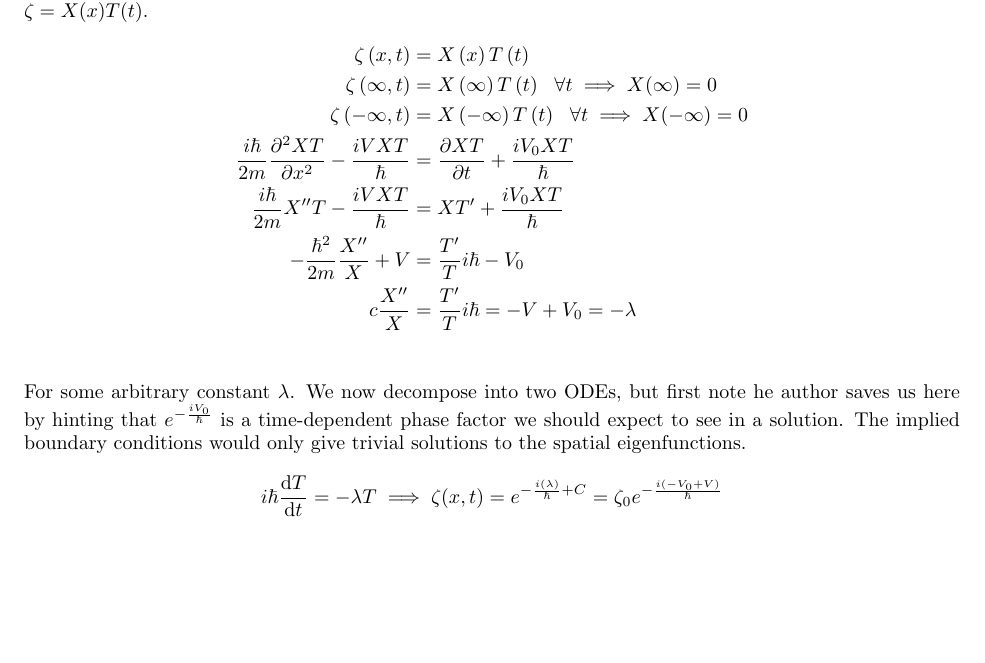
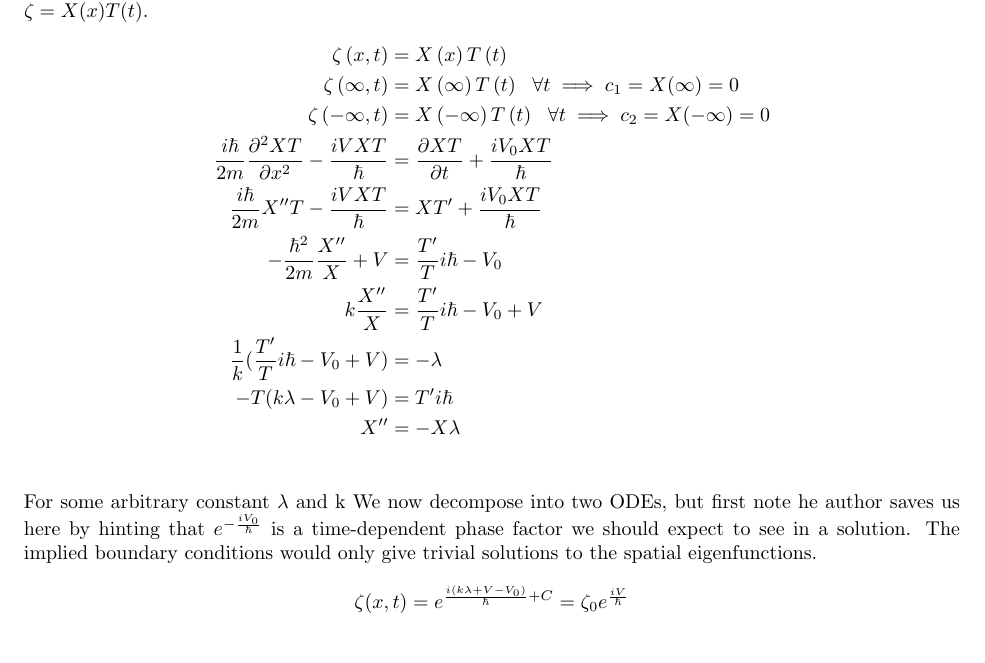
Before and after one commit to gcalbertini/quantum_mechanics, a LaTeX book (ch1.tex, which reads chapters/wave_equation.tex): part of page 10 of 10, cut so that both start at the same text, the shorter picture padded with empty space. Compiled offline with pdfLaTeX.

Commit message:
Fix 1.8MOD

```diff
--- a/chapters/wave_equation.tex
+++ b/chapters/wave_equation.tex
@@ -151,21 +151,24 @@
 	We consider the following boundary conditions: $\zeta\left(\infty, t\right) = \zeta \left( -\infty, t \right) =0$. We then proceed with letting $\zeta = X(x)T(t)$.
 	\begin{flalign*}
 		\zeta \left(x,t\right) &= X \left(x\right)T\left(t\right)\\
-		\zeta\left(\infty,t\right)&=X\left(\infty \right)T\left(t\right)  ~~\forall t \implies X(\infty)=0\\
-		\zeta\left(-\infty,t\right)&=X\left(-\infty \right)T\left(t\right)  ~~\forall t \implies X(-\infty)=0\\
+		\zeta\left(\infty,t\right)&=X\left(\infty \right)T\left(t\right)  ~~\forall t \implies c_1 = X(\infty)=0\\
+		\zeta\left(-\infty,t\right)&=X\left(-\infty \right)T\left(t\right)  ~~\forall t \implies c_2 = X(-\infty)=0\\
 		\frac{i \hbar}{2m}\pdv[2]{XT}{x}-\frac{iV XT}{\hbar} &= \pdv{XT}{t}+\frac{iV_0 XT}{\hbar}\\
 		\frac{i \hbar}{2m} X''T-\frac{iV XT}{\hbar} &= XT'+\frac{iV_0 XT}{\hbar}\\
 		-\frac{\hbar^2}{2m}\frac{X''}{X} +V &= \frac{T'}{T}i \hbar -V_0\\
-		c\frac{X''}{X} &= \frac{T'}{T}i \hbar = -V+V_0 = -\lambda\\
+		k\frac{X''}{X} &= \frac{T'}{T}i \hbar - V_0+V\\
+		\frac{1}{k}(\frac{T'}{T}i \hbar-V_0+V) &= -\lambda\\
+		-T(k \lambda -V_0 + V) &= T' i\hbar\\
+		X'' &= -X\lambda \\
 	\end{flalign*}
-	For some arbitrary constant $\lambda$. We now decompose into two ODEs, but first note he author saves us
+	For some arbitrary constant $\lambda$ and k We now decompose into two ODEs, but first note he author saves us
 	here by hinting that $e^{-\frac{iV_0}{\hbar}}$ is a time-dependent phase factor we should expect to see in a solution.
 	The implied boundary conditions would only give trivial solutions to the spatial eigenfunctions.
 	\begin{flalign*}
-		i\hbar\derivative{T}{t} &= -\lambda T \implies \zeta(x,t) = e^{-\frac{i(\lambda)}{\hbar}+C} = \zeta_0 e^{-\frac{i(-V_0+V)}{\hbar}} \\
+		\zeta(x,t) = e^{\frac{i(k\lambda+V-V_0)}{\hbar}+C} = \zeta_0 e^{\frac{iV}{\hbar}} \\
 	\end{flalign*}
 	The author saves us here by the hint that $e^{-\frac{iV_0}{\hbar}}$ is a time-dependent phase factor we should expect to see in a solution.
 	The implied boundary conditions would only give trivial solutions to the spatial eigenfunctions. Thus, when plugging this back in to the wave equation
-	we note the implication: $\Psi(x,t) = \zeta(x,t)e^{-\frac{i(V_0)}{\hbar}}$. If we substitute into equation 1.36, then we see that it remains unchanged.
+	we note the implication: $\Psi(x,t) = \zeta(x,t)e^{-\frac{i V_0}{\hbar}}$. If we substitute into equation 1.36, then we see that it remains unchanged.
 	We conclude that this has no effect on the expectation value of a dynamical variable, since the extra phase factor cancels out and is independent of position.
 }
```
Also changed, not shown: ch1.pdf.
